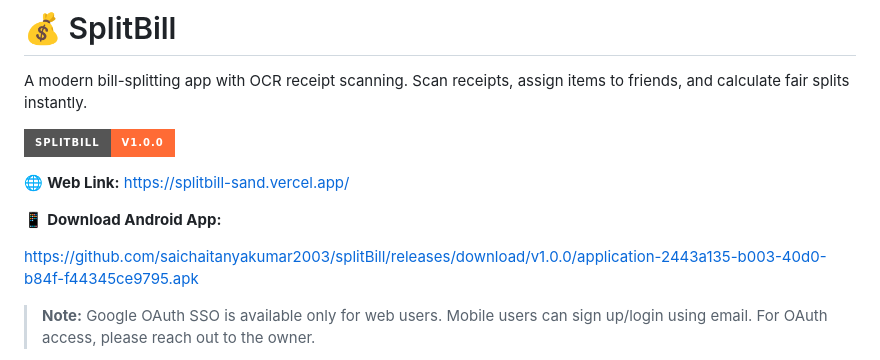
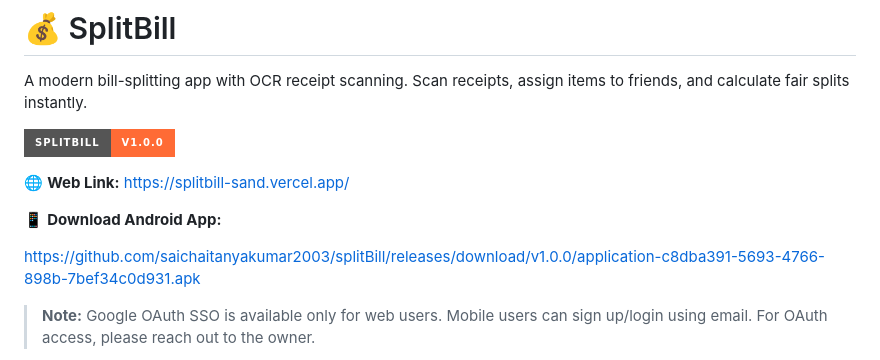
Before and after one commit to saichaitanyakumar2003/splitBill, a Markdown page: README.md, the part around the change. Rendered like a GitHub page; badges without logos.

```diff
--- a/README.md
+++ b/README.md
@@ -8,7 +8,7 @@ A modern bill-splitting app with OCR receipt scanning. Scan receipts, assign ite
 
 📱 **Download Android App:**
 
-[https://github.com/saichaitanyakumar2003/splitBill/releases/download/v1.0.0/application-2443a135-b003-40d0-b84f-f44345ce9795.apk](https://github.com/saichaitanyakumar2003/splitBill/releases/download/v1.0.0/application-2443a135-b003-40d0-b84f-f44345ce9795.apk)
+[https://github.com/saichaitanyakumar2003/splitBill/releases/download/v1.0.0/application-c8dba391-5693-4766-898b-7bef34c0d931.apk](https://github.com/saichaitanyakumar2003/splitBill/releases/download/v1.0.0/application-c8dba391-5693-4766-898b-7bef34c0d931.apk)
 
 > **Note:** Google OAuth SSO is available only for web users. Mobile users can sign up/login using email. For OAuth access, please reach out to the owner.
 
```
